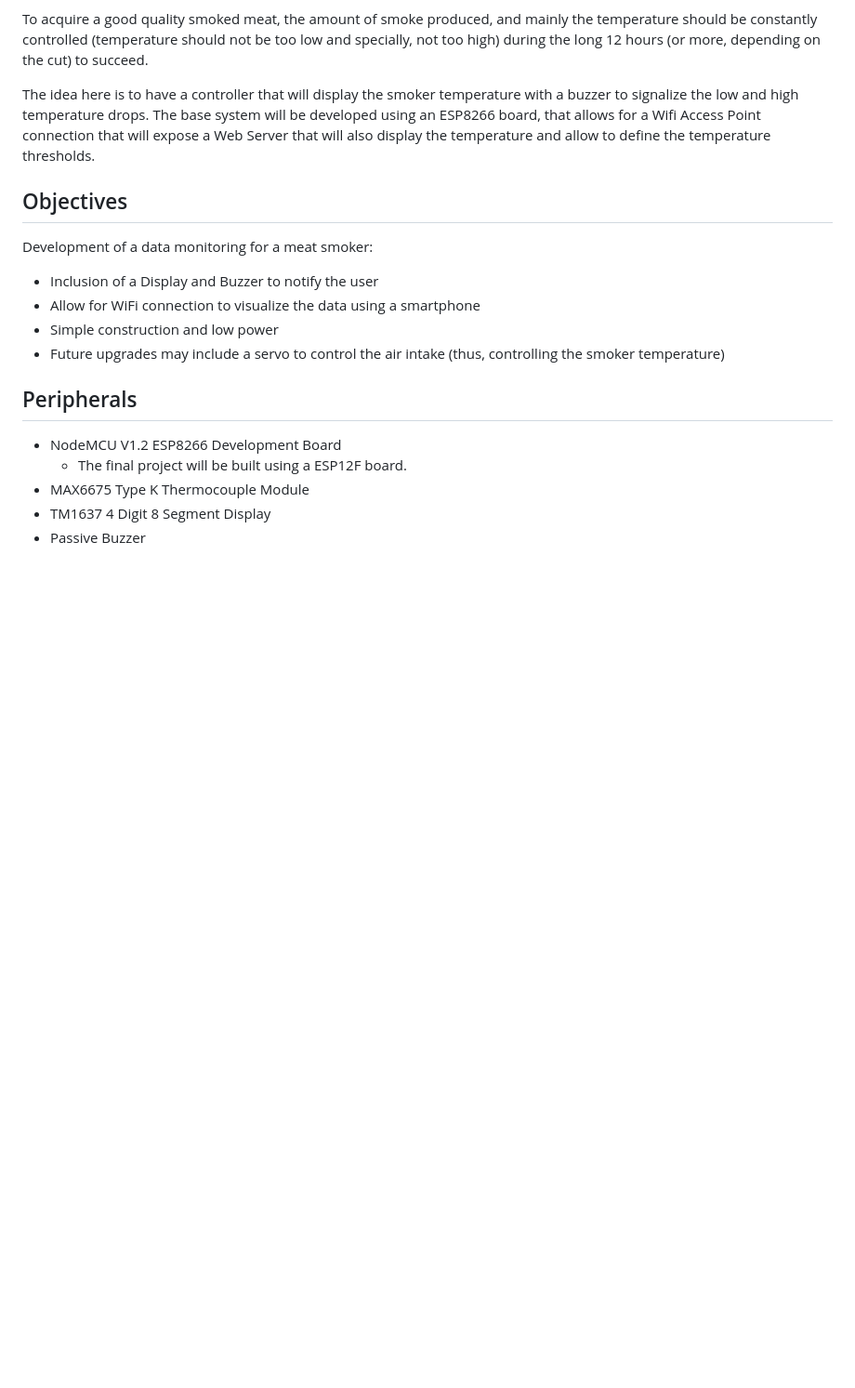
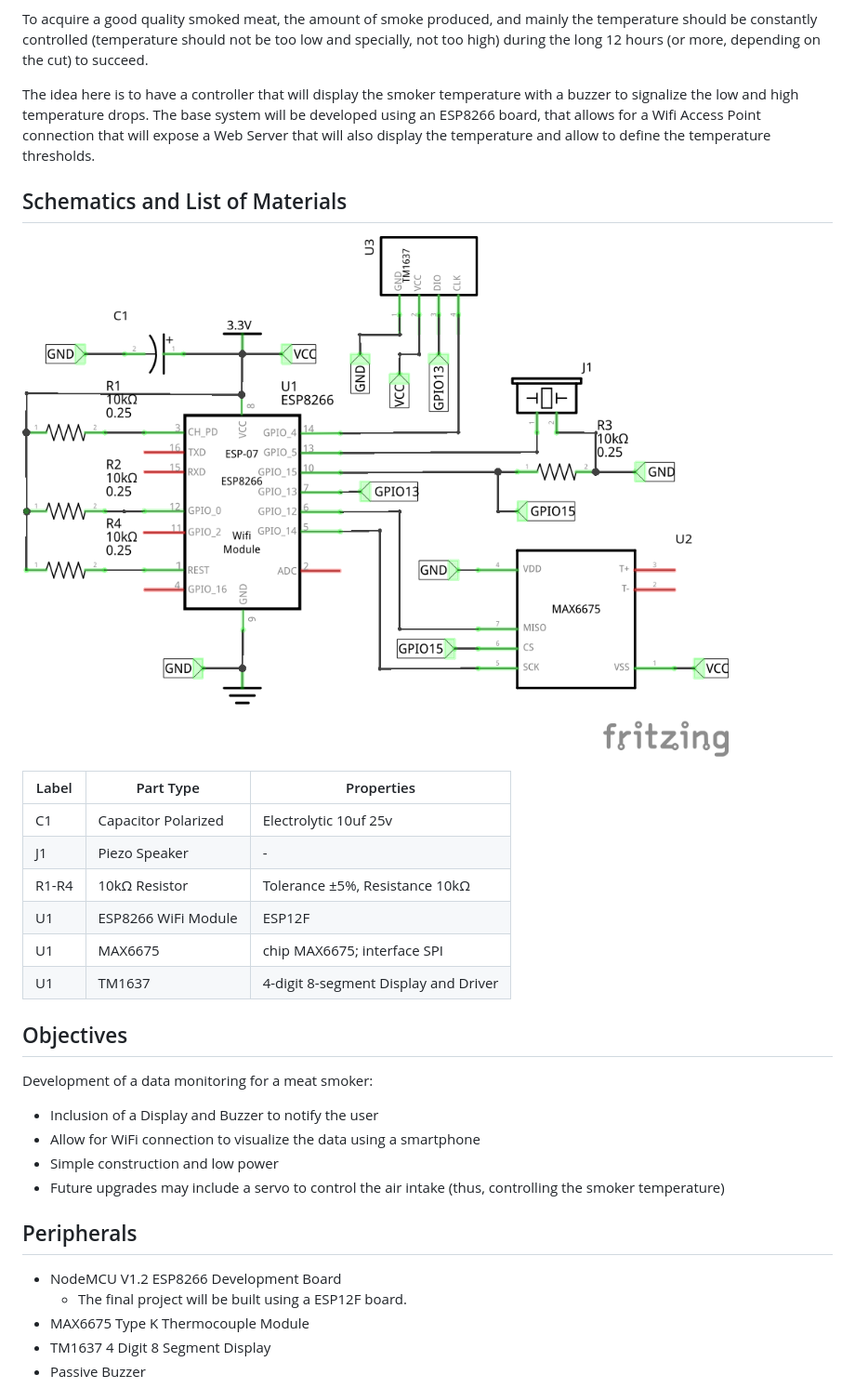
Before and after one commit to lgmarin/defuma_IoT, a Markdown page: README.md, the part around the change. Shown: that part at 93% size. Drawn GitHub-style; pictures changed too: img/schematics_schem.png (added); blank space fills up the shorter version.

Commit message:
Edit Readme and add schematics

```diff
--- a/README.md
+++ b/README.md
@@ -12,6 +12,19 @@ This software was developed with the intention to help to produce a delicious, t
 To acquire a good quality smoked meat, the amount of smoke produced, and mainly the temperature should be constantly controlled (temperature should not be too low and specially, not too high) during the long 12 hours (or more, depending on the cut) to succeed.
 
 The idea here is to have a controller that will display the smoker temperature with a buzzer to signalize the low and high temperature drops. The base system will be developed using an ESP8266 board, that allows for a Wifi Access Point connection that will expose a Web Server that will also display the temperature and allow to define the temperature thresholds.
+
+## Schematics and List of Materials
+
+![CHURRASQUEIRA CONTROLE REMOTO](/img/schematics_schem.png "Schematics, BOM bellow!")
+
+| Label | Part Type | Properties |
+|-----|-----|---|
+|C1|Capacitor Polarized|Electrolytic 10uf 25v|
+|J1|Piezo Speaker|-|
+|R1-R4|10kΩ Resistor|Tolerance ±5%, Resistance 10kΩ|
+|U1|ESP8266 WiFi Module|ESP12F|
+|U1|MAX6675|chip MAX6675; interface SPI|
+|U1|TM1637|4-digit 8-segment Display and Driver|
 
 
 ## Objectives
```
Also changed, not shown: 1 other file.
